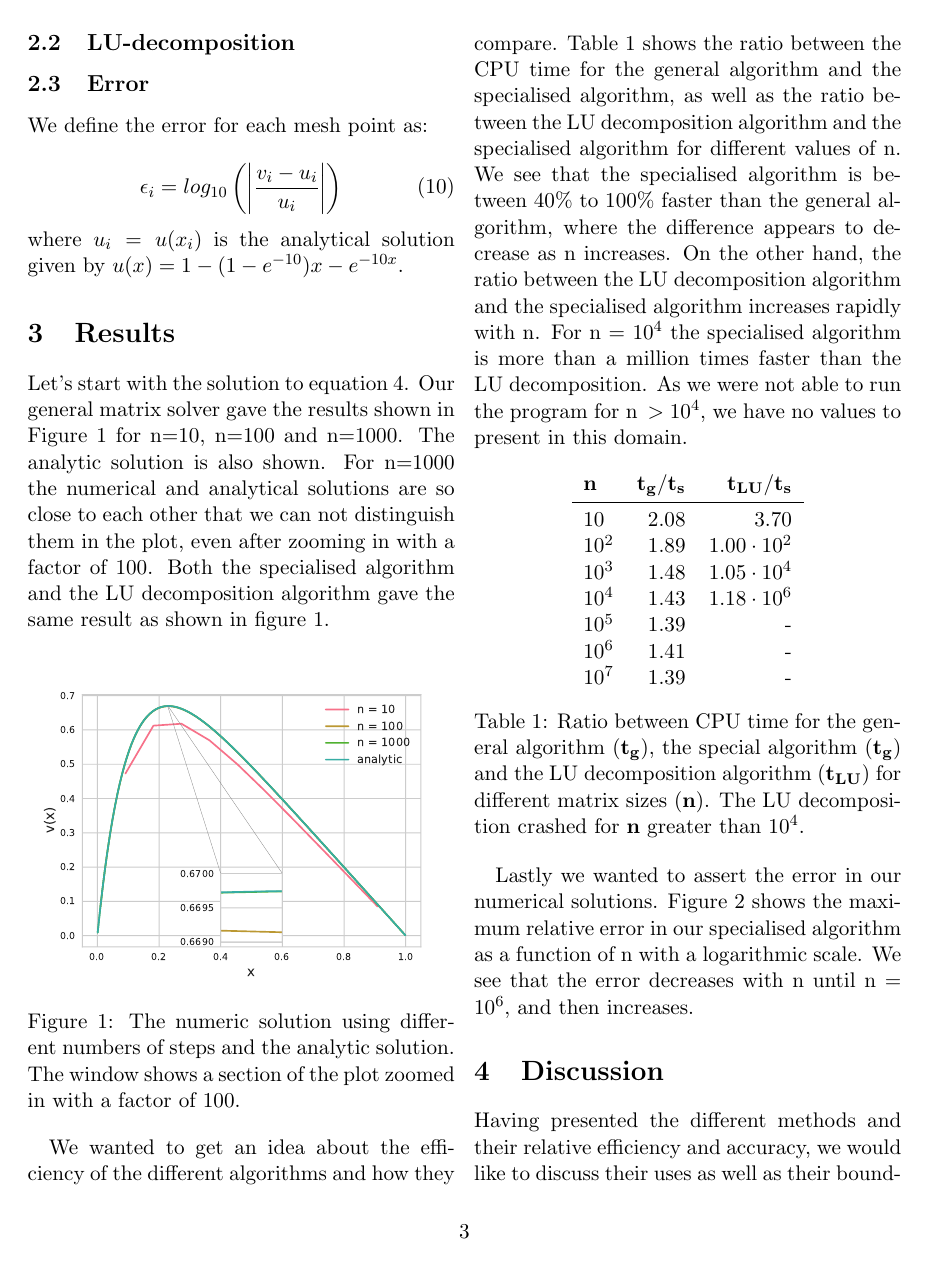
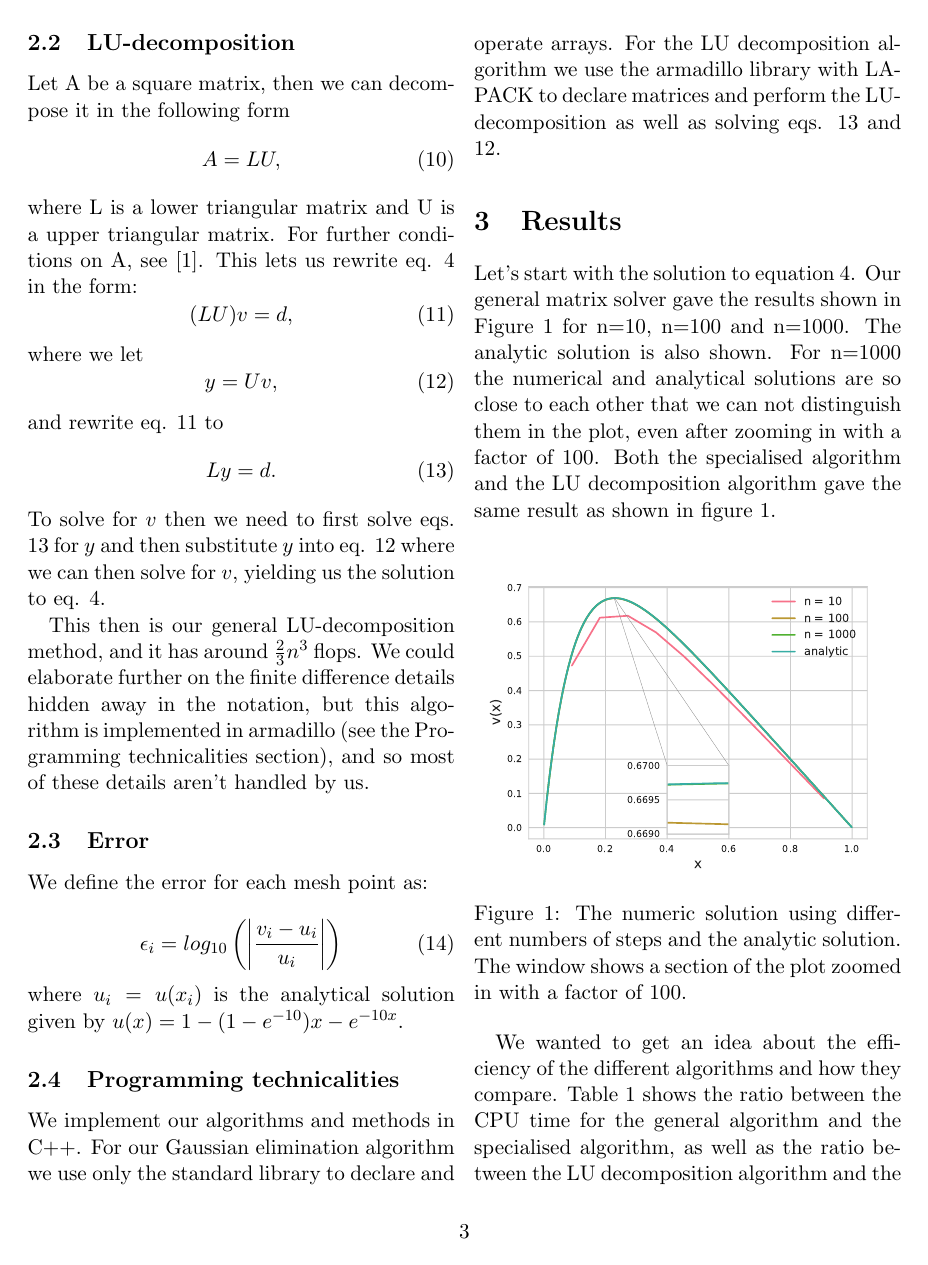
Before and after one commit to alpsjur/FYS3150, a LaTeX paper (prosjekt1/tex/main.tex, which reads prosjekt1/tex/methods.tex): page 3 of 5. Compiled offline with pdfLaTeX.

Commit message:
Skrevet i methods om LU og C++, og lagt til en referanse

```diff
--- a/prosjekt1/tex/methods.tex
+++ b/prosjekt1/tex/methods.tex
@@ -116,6 +116,37 @@ where $v_n = \frac{\widetilde{d_n}}{\widetilde{b_n}}$. This gives us the followi
 \subsection{LU-decomposition}
 \label{sec:LU}
 
+Let A be a square matrix, then we can decompose it in the following form
+  \begin{equation}
+    A = LU,
+  \end{equation}
+where L is a lower triangular matrix and U is a upper triangular matrix. For
+further conditions on A, see \cite{LUref}. This lets us rewrite eq.
+\ref{eq:matrixeq} in the form:
+  \begin{equation}
+    \label{eq:LUvd}
+    \qty(LU)v = d,
+  \end{equation}
+where we let
+  \begin{equation}
+    \label{eq:yUv}
+    y = Uv,
+  \end{equation}
+  and rewrite eq. \ref{eq:LUvd} to
+  \begin{equation}
+    \label{eq:Lyd}
+    Ly = d.
+  \end{equation}
+To solve for $v$ then we need to first solve eqs. \ref{eq:Lyd} for $y$ and then
+substitute $y$ into eq. \ref{eq:yUv} where we can then solve for $v$, yielding
+us the solution to eq. \ref{eq:matrixeq}.
+
+This then is our general LU-decomposition method, and it has around
+$\frac{2}{3}n^3$ flops. We could elaborate further on the finite difference
+details hidden away in the notation, but this algorithm is implemented in
+armadillo (see the Programming technicalities section), and so most of these details
+aren't handled by us.
+
 \subsection{Error}
 \label{sec:error}
 
@@ -125,3 +156,12 @@ We define the error for each mesh point as:
 	\epsilon_i=log_{10}\left(\left|\frac{v_i-u_i}{u_i}\right|\right)
 	\end{equation}
 where $u_i=u(x_i)$ is the analytical solution given by $u(x) = 1-(1-e^{-10})x-e^{-10x}$.
+
+\subsection{Programming technicalities}
+\label{sec:proglang}
+
+We implement our algorithms and methods in C++. For our Gaussian elimination
+algorithm we use only the standard library to declare and operate arrays.
+For the LU decomposition algorithm we use the armadillo library with LAPACK to
+declare matrices and perform the LU-decomposition as well as solving eqs.
+\ref{eq:Lyd} and \ref{eq:yUv}.
```
Also changed, not shown: prosjekt1/tex/discussion.tex (+1 -1 lines), prosjekt1/tex/ourbib.bib (+7 -0 lines), prosjekt1/tex/main.bbl, prosjekt1/tex/main.pdf, prosjekt1/tex/methods.tex (2 more changed lines), 1 other file.
